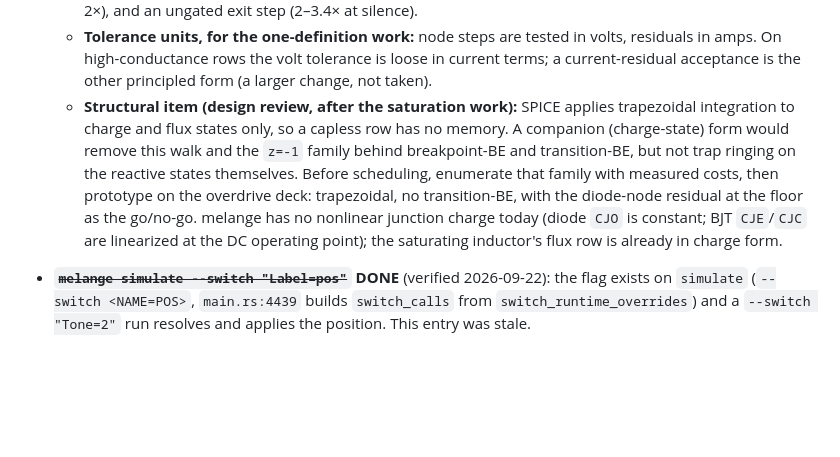
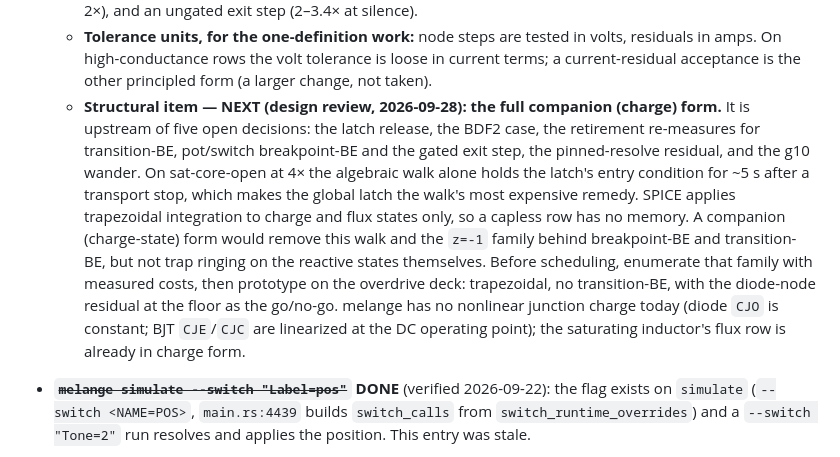
Before and after one commit to hal0zer0/melange, a Markdown page: docs/aidocs/STATUS.md, the part around one of its changes. GitHub-like rendering; blank space fills up the shorter version.

```diff
--- a/docs/aidocs/STATUS.md
+++ b/docs/aidocs/STATUS.md
@@ -363,7 +365,7 @@ and compilation are necessary but not sufficient).
   - **The pinned resolve** (both sub-paths, rail plateaus): it accepts on the node step (`1e-3·|v| + 1e-6`), so the committed pair is off KCL by about `½·g′·dv²`, ~0.05 µA per sample.
   - **The full-LU main loop in fast free swings — FIXED 2026-09-28.** A chord (reused Jacobian) step leaves a KCL residual `(J − J_chord)·Δ`, first order in the step: up to 2.2 µA per sample, invisible to the node-step test because a 0.64 mV node tolerance on a stiff diode row is ~45 µA of current. A chord-accepted iterate whose max node-row residual exceeds the row test's 1e-9 A floor now takes one refactored Newton step; full-LU matches the Schur sub-path in every measured cell. Measured and rejected: a simplified-Newton stopping rule on the chord's contraction rate (no effect: the accepted steps were already 12× inside the node tolerance), a tighter chord-refresh threshold (a tuned constant), refactoring every iteration (up to 2×), and an ungated exit step (2–3.4× at silence).
   - **Tolerance units, for the one-definition work:** node steps are tested in volts, residuals in amps. On high-conductance rows the volt tolerance is loose in current terms; a current-residual acceptance is the other principled form (a larger change, not taken).
-  - **Structural item (design review, after the saturation work):** SPICE applies trapezoidal integration to charge and flux states only, so a capless row has no memory. A companion (charge-state) form would remove this walk and the `z=-1` family behind breakpoint-BE and transition-BE, but not trap ringing on the reactive states themselves. Before scheduling, enumerate that family with measured costs, then prototype on the overdrive deck: trapezoidal, no transition-BE, with the diode-node residual at the floor as the go/no-go. melange has no nonlinear junction charge today (diode `CJO` is constant; BJT `CJE`/`CJC` are linearized at the DC operating point); the saturating inductor's flux row is already in charge form.
+  - **Structural item — NEXT (design review, 2026-09-28): the full companion (charge) form.** It is upstream of five open decisions: the latch release, the BDF2 case, the retirement re-measures for transition-BE, pot/switch breakpoint-BE and the gated exit step, the pinned-resolve residual, and the g10 wander. On sat-core-open at 4× the algebraic walk alone holds the latch's entry condition for ~5 s after a transport stop, which makes the global latch the walk's most expensive remedy. SPICE applies trapezoidal integration to charge and flux states only, so a capless row has no memory. A companion (charge-state) form would remove this walk and the `z=-1` family behind breakpoint-BE and transition-BE, but not trap ringing on the reactive states themselves. Before scheduling, enumerate that family with measured costs, then prototype on the overdrive deck: trapezoidal, no transition-BE, with the diode-node residual at the floor as the go/no-go. melange has no nonlinear junction charge today (diode `CJO` is constant; BJT `CJE`/`CJC` are linearized at the DC operating point); the saturating inductor's flux row is already in charge form.
 - ~~**`melange simulate --switch "Label=pos"`**~~ **DONE** (verified 2026-09-22): the flag exists on `simulate` (`--switch <NAME=POS>`, `main.rs:4439` builds `switch_calls` from `switch_runtime_overrides`) and a `--switch "Tone=2"` run resolves and applies the position. This entry was stale.
 - **Switch/pot z=−1 intrinsic to hard-switching (not just `.switch`):** beyond the `.switch` G-swap fix (Deferred), the trap z=−1 mode on capless subspaces is re-excited by ANY hard-switching edge (BJT edges in the g10 divider re-excite it every ~160 samples → openfarf's residual wanders 0.9–4.9% with no decay). Existing nodal auto-BE gates on ρ>1.002; a marginal z=−1 (ρ=1) may slip it — likely gap. Grader for this case: CLI == codegen window-for-window on the g10 chain keyed closed (not a 1e-7 target).
 - **Neve 1073**: EQ section (Stage 3), integration (Stage 4), plugin (Stage 5). Stages 1 & 2 BA283 amps SPICE-validated.
```
Also changed, not shown: other parts of docs/aidocs/STATUS.md (+2 -0 lines).
